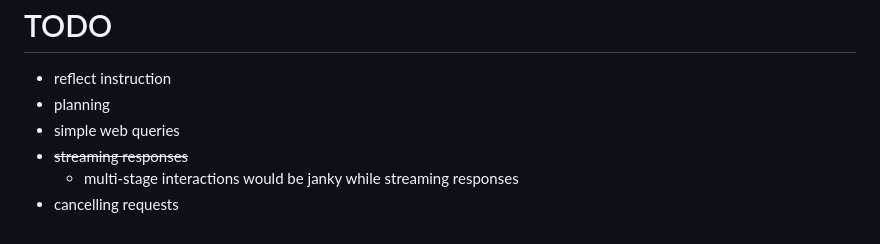
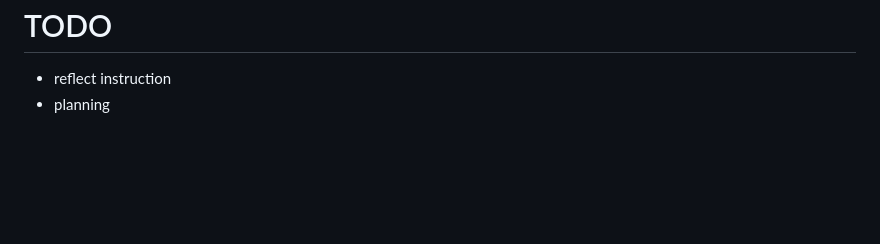
Before and after one commit to neon-fish/cass, a Markdown page: README.md, the part around the change. Drawn GitHub-style; blank space fills up the shorter version.

```diff
--- a/README.md
+++ b/README.md
@@ -206,7 +206,3 @@ Or without linking:
 
 - reflect instruction
 - planning
-- simple web queries
-- ~~streaming responses~~
-  - multi-stage interactions would be janky while streaming responses
-- cancelling requests
```
